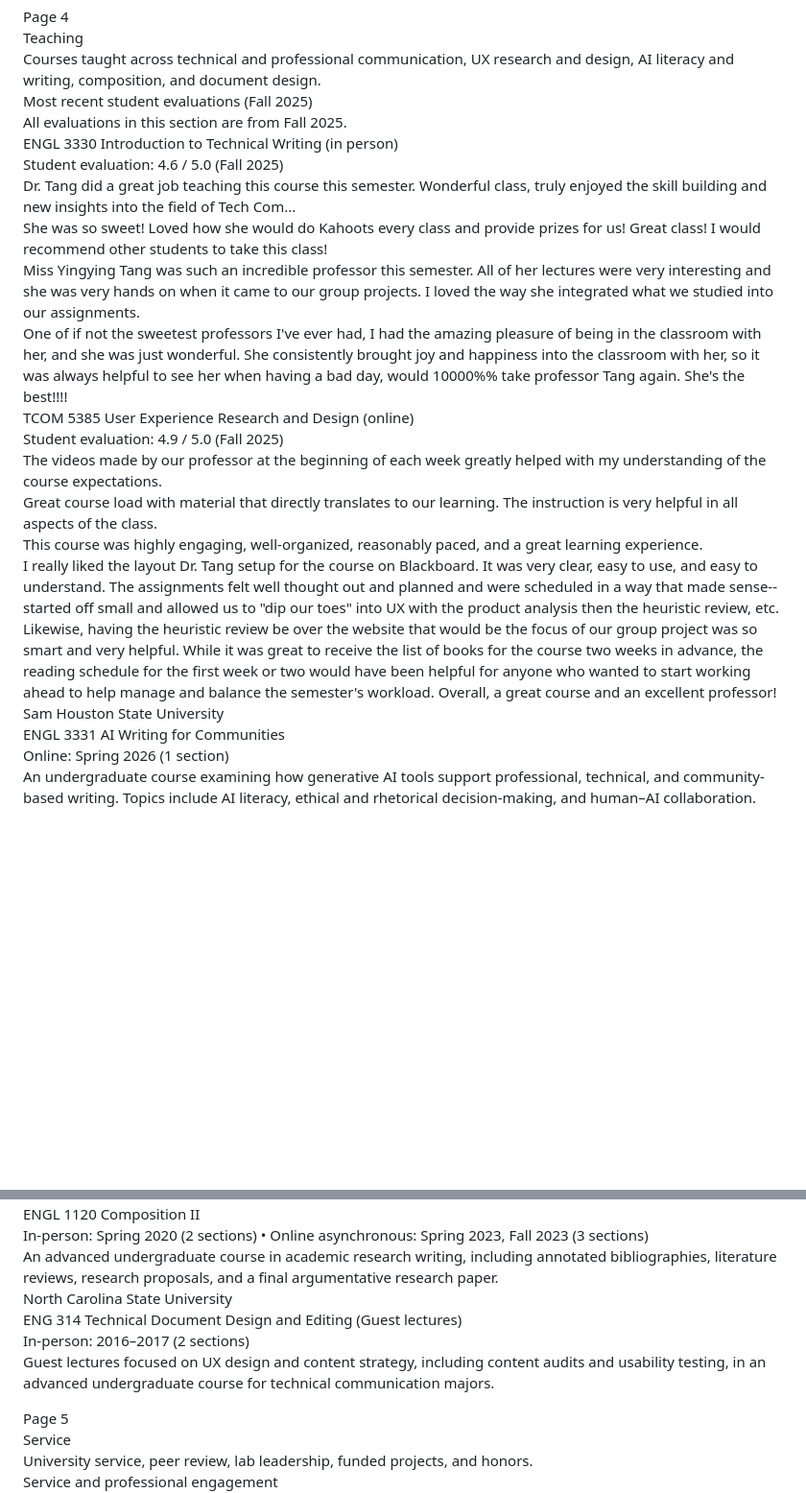
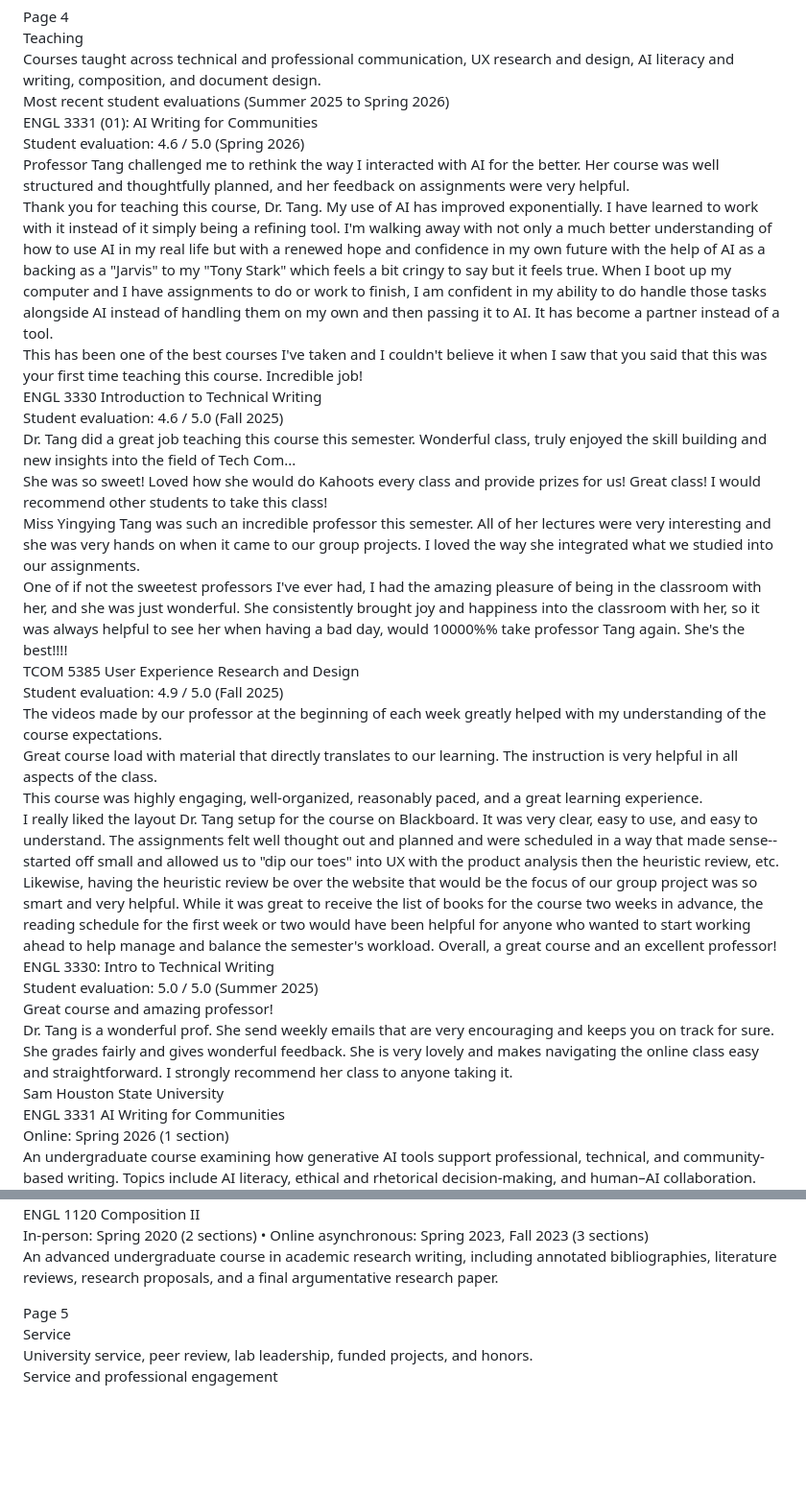
Before and after one commit to Yingyingtang7/academicsite, a Markdown page: webtext.md, 2 parts joined by grey strips. Shown at 96% size. GitHub-like rendering; blank space fills up the shorter version.

Commit message:
Revise student evaluations and course details
Updated student evaluations and course descriptions for various classes taught by Dr. Tang, including changes in evaluation periods and feedback summaries.

```diff
--- a/webtext.md
+++ b/webtext.md
@@ -83,20 +83,28 @@ Tang, Y. & Caitlin, L. (2017). Crafting User Personas for Enhancing UX Insights.
 Page 4
 Teaching
 Courses taught across technical and professional communication, UX research and design, AI literacy and writing, composition, and document design.
-Most recent student evaluations (Fall 2025\)
-All evaluations in this section are from Fall 2025\.
-ENGL 3330 Introduction to Technical Writing (in person)
+Most recent student evaluations (Summer 2025 to Spring 2026\)
+ENGL 3331 (01): AI Writing for Communities
+Student evaluation: 4.6 / 5.0 (Spring 2026\)
+Professor Tang challenged me to rethink the way I interacted with AI for the better. Her course was well structured and thoughtfully planned, and her feedback on assignments were very helpful.
+Thank you for teaching this course, Dr. Tang. My use of AI has improved exponentially. I have learned to work with it instead of it simply being a refining tool. I'm walking away with not only a much better understanding of how to use AI in my real life but with a renewed hope and confidence in my own future with the help of AI as a backing as a "Jarvis" to my "Tony Stark" which feels a bit cringy to say but it feels true. When I boot up my computer and I have assignments to do or work to finish, I am confident in my ability to do handle those tasks alongside AI instead of handling them on my own and then passing it to AI. It has become a partner instead of a tool.
+This has been one of the best courses I've taken and I couldn't believe it when I saw that you said that this was your first time teaching this course. Incredible job\!
+ENGL 3330 Introduction to Technical Writing
 Student evaluation: 4.6 / 5.0 (Fall 2025\)
 Dr. Tang did a great job teaching this course this semester. Wonderful class, truly enjoyed the skill building and new insights into the field of Tech Com...
 She was so sweet\! Loved how she would do Kahoots every class and provide prizes for us\! Great class\! I would recommend other students to take this class\!
 Miss Yingying Tang was such an incredible professor this semester. All of her lectures were very interesting and she was very hands on when it came to our group projects. I loved the way she integrated what we studied into our assignments.
 One of if not the sweetest professors I've ever had, I had the amazing pleasure of being in the classroom with her, and she was just wonderful. She consistently brought joy and happiness into the classroom with her, so it was always helpful to see her when having a bad day, would 10000%% take professor Tang again. She's the best\!\!\!\!
-TCOM 5385 User Experience Research and Design (online)
+TCOM 5385 User Experience Research and Design
 Student evaluation: 4.9 / 5.0 (Fall 2025\)
 The videos made by our professor at the beginning of each week greatly helped with my understanding of the course expectations.
 Great course load with material that directly translates to our learning. The instruction is very helpful in all aspects of the class.
 This course was highly engaging, well-organized, reasonably paced, and a great learning experience.
 I really liked the layout Dr. Tang setup for the course on Blackboard. It was very clear, easy to use, and easy to understand. The assignments felt well thought out and planned and were scheduled in a way that made sense--started off small and allowed us to "dip our toes" into UX with the product analysis then the heuristic review, etc. Likewise, having the heuristic review be over the website that would be the focus of our group project was so smart and very helpful. While it was great to receive the list of books for the course two weeks in advance, the reading schedule for the first week or two would have been helpful for anyone who wanted to start working ahead to help manage and balance the semester's workload. Overall, a great course and an excellent professor\!
+ENGL 3330: Intro to Technical Writing
+Student evaluation: 5.0 / 5.0 (Summer 2025\)
+Great course and amazing professor\!
+Dr. Tang is a wonderful prof. She send weekly emails that are very encouraging and keeps you on track for sure. She grades fairly and gives wonderful feedback. She is very lovely and makes navigating the online class easy and straightforward. I strongly recommend her class to anyone taking it.
 Sam Houston State University
 ENGL 3331 AI Writing for Communities
 Online: Spring 2026 (1 section)
@@ -120,10 +128,6 @@ An undergraduate course building foundations in writing and research, with rheto
 ENGL 1120 Composition II
 In-person: Spring 2020 (2 sections) • Online asynchronous: Spring 2023, Fall 2023 (3 sections)
 An advanced undergraduate course in academic research writing, including annotated bibliographies, literature reviews, research proposals, and a final argumentative research paper.
-North Carolina State University
-ENG 314 Technical Document Design and Editing (Guest lectures)
-In-person: 2016–2017 (2 sections)
-Guest lectures focused on UX design and content strategy, including content audits and usability testing, in an advanced undergraduate course for technical communication majors.
 
 Page 5
 Service
```
